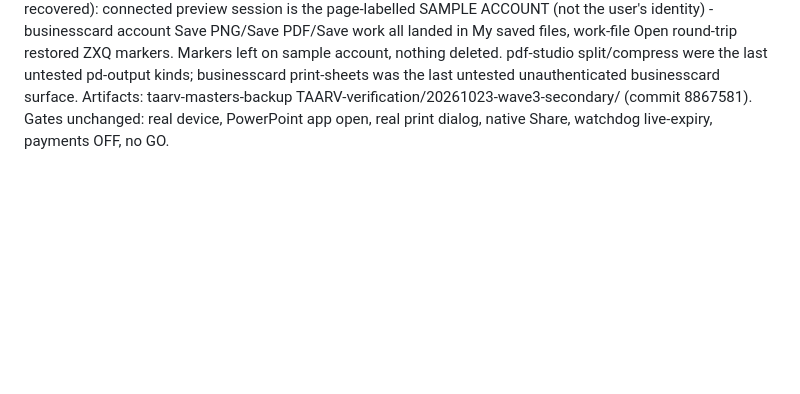
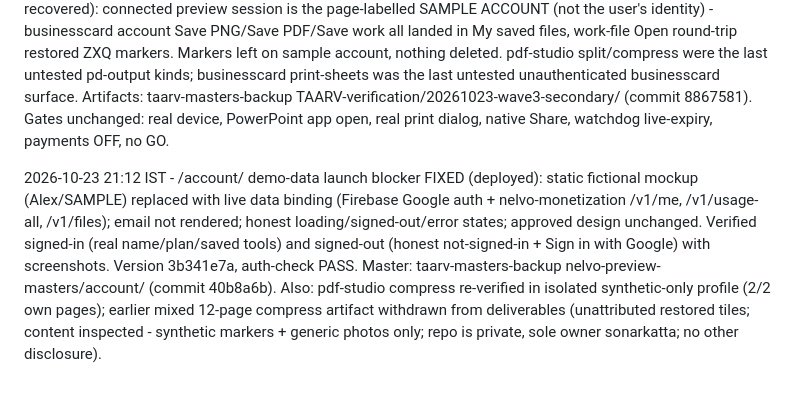
Before and after one commit to sonarkatta/nelvo-preview, a Markdown page: deploy/KNOWN-GOOD.md, the part around the change. GitHub-like rendering; blank space fills up the shorter version.

Commit message:
KNOWN-GOOD: account demo-data fix deployed + isolated compress retest

```diff
--- a/deploy/KNOWN-GOOD.md
+++ b/deploy/KNOWN-GOOD.md
@@ -114,3 +114,5 @@ Wave 3 (Oct 23 ~20:05-20:20 IST) - secondary export surfaces, same capture/valid
 Wave 3 part 2 (Oct 23 ~20:25-20:38 IST): invitations (JPG, PDF, calendar .ics with correct IST->UTC conversion), pro (PNG format chip, Download-all ZIP with exact 2-marker attribution, contact sheet, bonus photos PDF), pdf-studio output kinds (png/jpeg/pdfsel/text with per-tile name attribution; split+compress untested), biocraft (bc-export2 = SAME handler as bc-export, ledger corrected; QR/share-image/vCard bonuses), bg-remover dl2 live-verified (renders only in export/out tab; delegation to #dl confirmed), businesscard extras (both-sides share, vcf, design JSON), posterstudio closed (1x/3x dims-verified, Copy clipboard.write confirmed; Share button env-gated - needs navigator.share). Per-surface tested/unproven wording retained; no blanket page-complete claims. Artifacts: taarv-masters-backup TAARV-verification/20261023-wave3-secondary/ (52 files).
 
 Wave 3 part 3 (Oct 23 ~20:41-20:56 IST): pdf-studio split (2 fresh synthetic pages, per-tile attribution vs 10 restored tiles, 2 valid 1-page PDFs at exact 400x300pt) + compress (12-page session -> valid 12-page JPEG-rasterized 0.5MB PDF, strength 60). businesscard "Print sheets for everyone" (3 ZXQ people -> 2-page A4 300dpi bulk sheet, front sheet pixel-checked). gsm-calculator ALL remaining surfaces (b-csv report CSV math-verified, b-png share card pixel-checked, b-save+s-csv saved-list CSV with ZXQ row; b-copy click ran but clipboard read-back blocked headless - real-device check stays open). Account tier (authority: Oct 21 08:20 user "Kar na" original recovered): connected preview session is the page-labelled SAMPLE ACCOUNT (not the user's identity) - businesscard account Save PNG/Save PDF/Save work all landed in My saved files, work-file Open round-trip restored ZXQ markers. Markers left on sample account, nothing deleted. pdf-studio split/compress were the last untested pd-output kinds; businesscard print-sheets was the last untested unauthenticated businesscard surface. Artifacts: taarv-masters-backup TAARV-verification/20261023-wave3-secondary/ (commit 8867581). Gates unchanged: real device, PowerPoint app open, real print dialog, native Share, watchdog live-expiry, payments OFF, no GO.
+
+2026-10-23 21:12 IST - /account/ demo-data launch blocker FIXED (deployed): static fictional mockup (Alex/SAMPLE) replaced with live data binding (Firebase Google auth + nelvo-monetization /v1/me, /v1/usage-all, /v1/files); email not rendered; honest loading/signed-out/error states; approved design unchanged. Verified signed-in (real name/plan/saved tools) and signed-out (honest not-signed-in + Sign in with Google) with screenshots. Version 3b341e7a, auth-check PASS. Master: taarv-masters-backup nelvo-preview-masters/account/ (commit 40b8a6b). Also: pdf-studio compress re-verified in isolated synthetic-only profile (2/2 own pages); earlier mixed 12-page compress artifact withdrawn from deliverables (unattributed restored tiles; content inspected - synthetic markers + generic photos only; repo is private, sole owner sonarkatta; no other disclosure).
```
